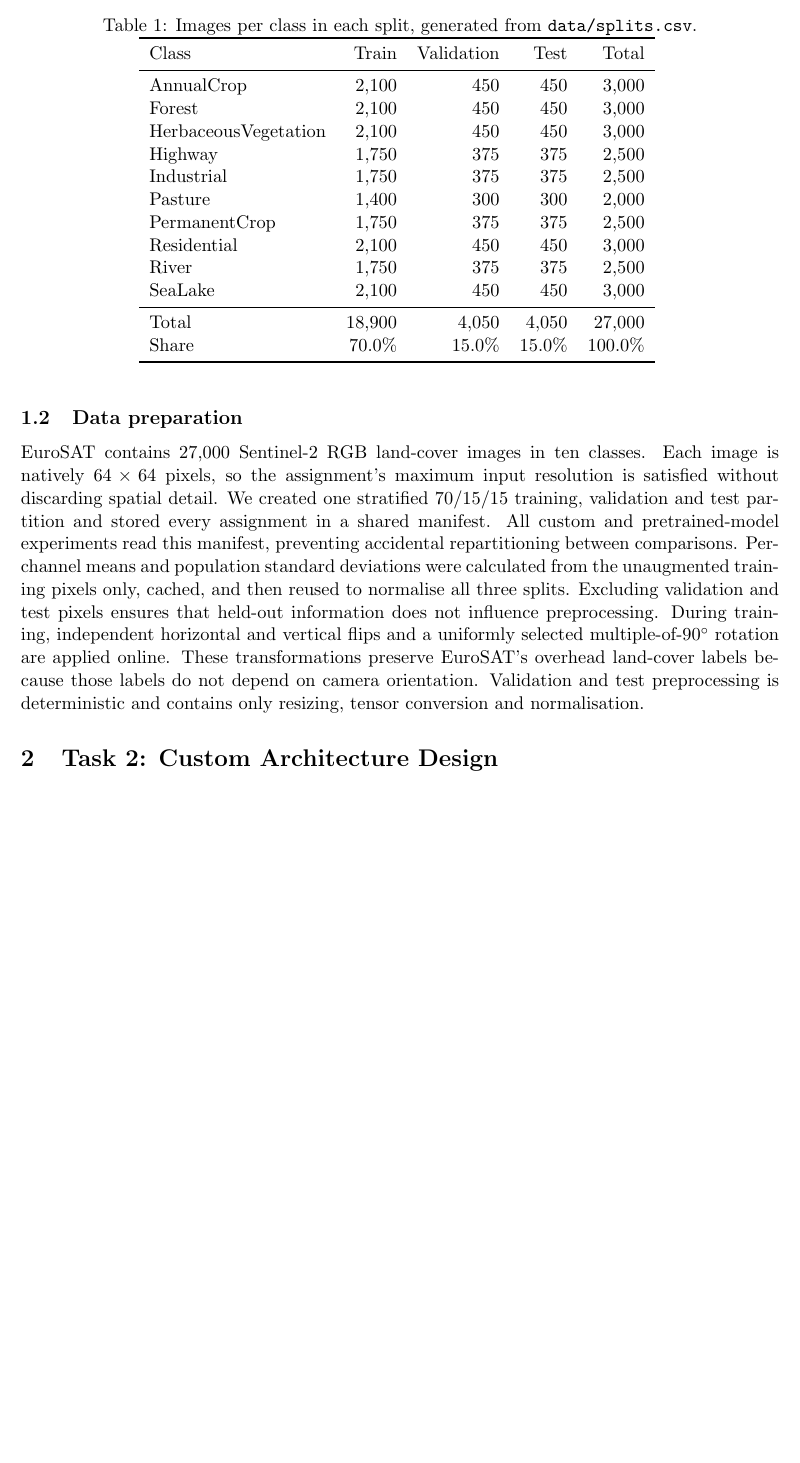
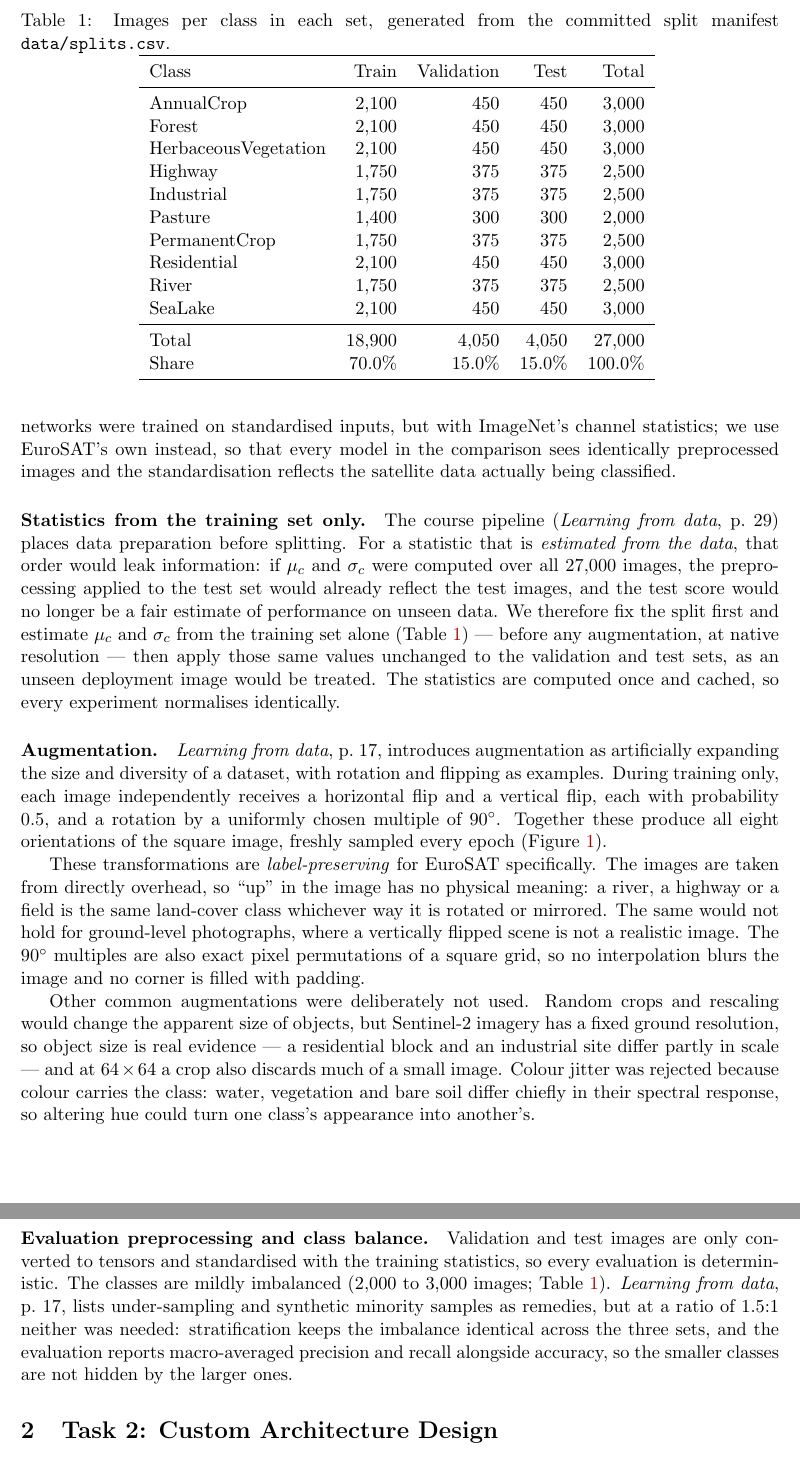
Before and after one commit to dpiyumal2319/pattern-recognition-cnn-edge, a LaTeX document (report/main.tex, which reads report/sections/data_preparation.tex, report/sections/dataset.tex): part of page 3 of 15 before the commit and two parts of pages 4 and 5 of 16 after it, the two joined at a grey line, cut so that both start at the same text, the shorter picture padded with empty space. Compiled offline with pdfLaTeX.

Commit message:
docs(report): dataset and methodology sections

```diff
--- a/report/sections/data_preparation.tex
+++ b/report/sections/data_preparation.tex
@@ -1,18 +1,5 @@
-\subsection{Data preparation}
+% Preprocessing implemented by #3; methodology write-up by #24.
+
+\subsection{Preprocessing and augmentation}
 \label{sec:data-preparation}
 
-EuroSAT contains 27,000 Sentinel-2 RGB land-cover images in ten classes. Each
-image is natively $64\times64$ pixels, so the assignment's maximum input
-resolution is satisfied without discarding spatial detail. We created one
-stratified 70/15/15 training, validation and test partition and stored every
-assignment in a shared manifest. All custom and pretrained-model experiments
-read this manifest, preventing accidental repartitioning between comparisons.
-Per-channel means and population standard deviations were calculated from the
-unaugmented training pixels only, cached, and then reused to normalise all three
-splits. Excluding validation and test pixels ensures that held-out information
-does not influence preprocessing. During training, independent horizontal and
-vertical flips and a uniformly selected multiple-of-$90^\circ$ rotation are
-applied online. These transformations preserve EuroSAT's overhead land-cover
-labels because those labels do not depend on camera orientation. Validation and
-test preprocessing is deterministic and contains only resizing, tensor
-conversion and normalisation.
@@ -19,3 +18,56 @@ conversion and normalisation.
+pretrained models in Task~5. Those networks were trained on standardised
+inputs, but with ImageNet's channel statistics; we use EuroSAT's own instead,
+so that every model in the comparison sees identically preprocessed images and
+the standardisation reflects the satellite data actually being classified.
+
+\paragraph{Statistics from the training set only.}
+The course pipeline (\emph{Learning from data}, p.~29) places data preparation
+before splitting. For a statistic that is \emph{estimated from the data}, that
+order would leak information: if $\mu_c$ and $\sigma_c$ were computed over all
+27,000 images, the preprocessing applied to the test set would already reflect
+the test images, and the test score would no longer be a fair estimate of
+performance on unseen data. We therefore fix the split first and estimate
+$\mu_c$ and $\sigma_c$ from the training set alone (Table~\ref{tab:dataset-split}) --- before any
+augmentation, at native resolution --- then apply those same values unchanged to
+the validation and test sets, as an unseen deployment image would be treated.
+The statistics are computed once and cached, so every experiment normalises
+identically.
+
+\paragraph{Augmentation.}
+\emph{Learning from data}, p.~17, introduces augmentation as artificially
+expanding the size and diversity of a dataset, with rotation and flipping as
+examples. During training only, each image independently receives a horizontal
+flip and a vertical flip, each with probability 0.5, and a rotation by a
+uniformly chosen multiple of $90^\circ$. Together these produce all eight
+orientations of the square image, freshly sampled every epoch
+(Figure~\ref{fig:data-augmentation-grid}).
+
+These transformations are \emph{label-preserving} for EuroSAT specifically. The
+images are taken from directly overhead, so ``up'' in the image has no physical
+meaning: a river, a highway or a field is the same land-cover class whichever
+way it is rotated or mirrored. The same would not hold for ground-level
+photographs, where a vertically flipped scene is not a realistic image. The
+$90^\circ$ multiples are also exact pixel permutations of a square grid, so no
+interpolation blurs the image and no corner is filled with padding.
+
+Other common augmentations were deliberately not used. Random crops and
+rescaling would change the apparent size of objects, but Sentinel-2 imagery has
+a fixed ground resolution, so object size is real evidence --- a residential
+block and an industrial site differ partly in scale --- and at $64\times64$ a
+crop also discards much of a small image. Colour jitter was rejected because
+colour carries the class: water, vegetation and bare soil differ chiefly in
+their spectral response, so altering hue could turn one class's appearance into
+another's.
+
+\paragraph{Evaluation preprocessing and class balance.}
+Validation and test images are only converted to tensors and standardised with
+the training statistics, so every evaluation is deterministic. The classes are
+mildly imbalanced (2,000 to 3,000 images; Table~\ref{tab:dataset-split}).
+\emph{Learning from data}, p.~17, lists under-sampling and synthetic minority
+samples as remedies, but at a ratio of 1.5:1 neither was needed: stratification
+keeps the imbalance identical across the three sets, and the evaluation reports
+macro-averaged precision and recall alongside accuracy, so the smaller classes
+are not hidden by the larger ones.
 
 \begin{figure}[htbp]
     \centering
--- a/report/sections/dataset.tex
+++ b/report/sections/dataset.tex
@@ -13,7 +54,8 @@ stratified 70/15/15 split (\#24)}
 
 \begin{table}[htbp]
   \centering
-  \caption{Images per class in each split, generated from \texttt{data/splits.csv}.}
+  \caption{Images per class in each set, generated from the committed split
+  manifest \texttt{data/splits.csv}.}
   \label{tab:dataset-split}
   \generatedtable{tables/dataset.tex}{\#24}
 \end{table}
```
Also changed, not shown: report/sections/data_preparation.tex (14 more changed lines), report/sections/dataset.tex (57 more changed lines).
